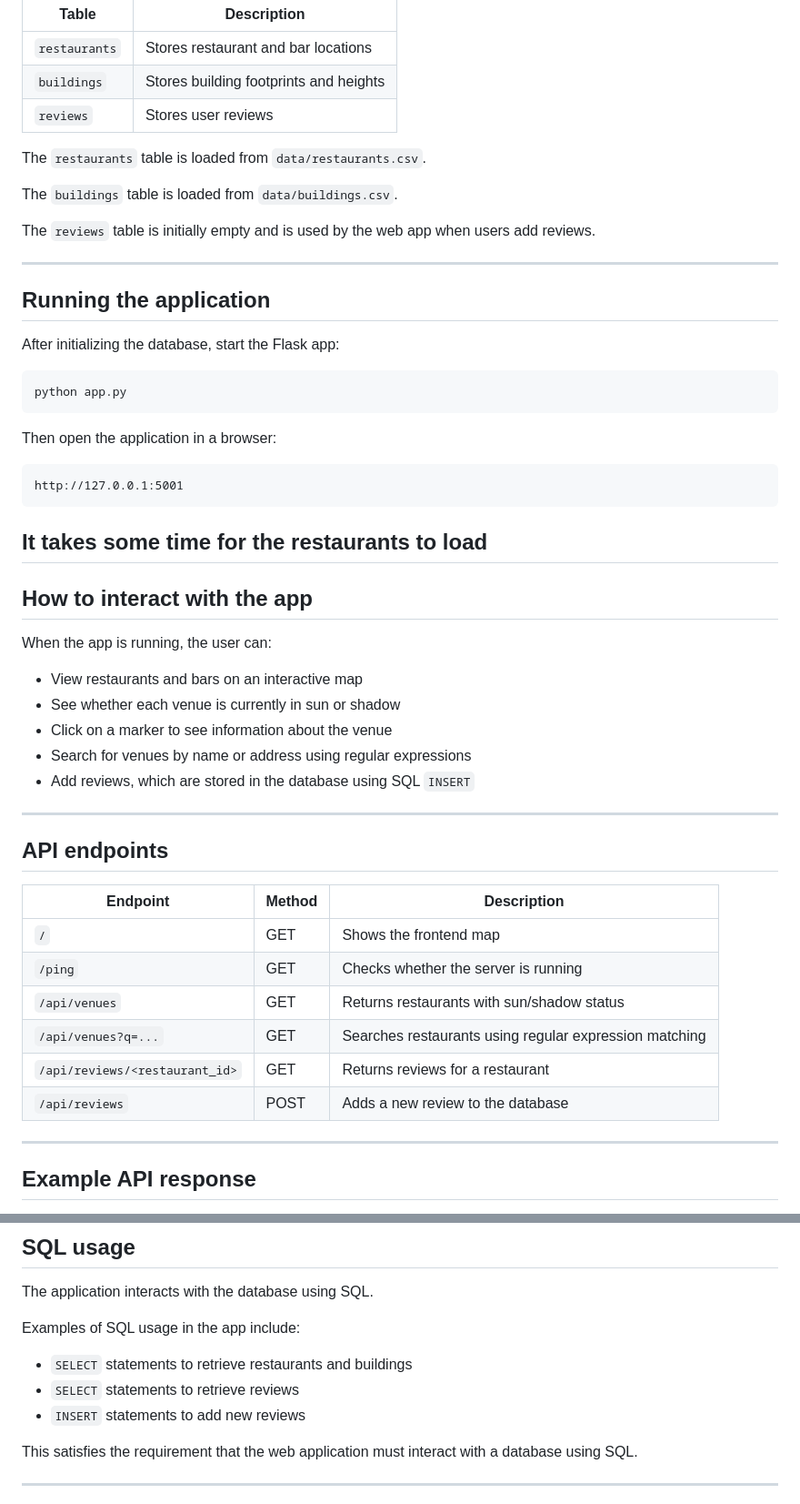
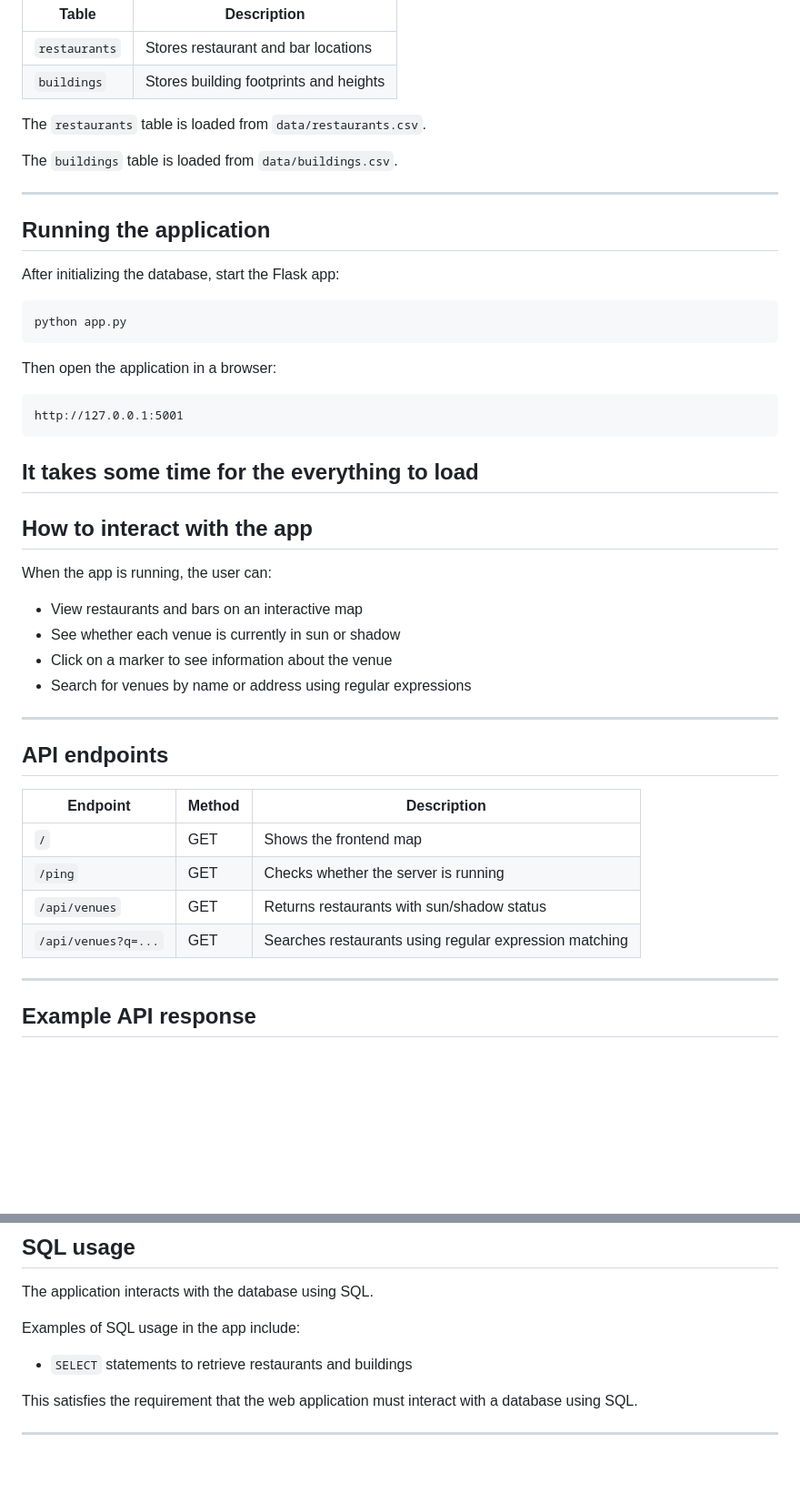
Before and after one commit to AlexanderHambro/sunis-app, a Markdown page: README.md, 2 parts joined by grey strips. Shown at 91% size. Rendered like a GitHub page; blank space fills up the shorter version.

Commit message:
Revise README for clarity and completeness
Updated project overview, requirements, and usage instructions in README.

````diff
--- a/README.md
+++ b/README.md
@@ -104,13 +104,10 @@ The script creates the following tables:
 | ------------- | -------------------------------------- |
 | `restaurants` | Stores restaurant and bar locations    |
 | `buildings`   | Stores building footprints and heights |
-| `reviews`     | Stores user reviews                    |
 
 The `restaurants` table is loaded from `data/restaurants.csv`.
 
 The `buildings` table is loaded from `data/buildings.csv`.
-
-The `reviews` table is initially empty and is used by the web app when users add reviews.
 
 ---
 
@@ -127,7 +124,7 @@ Then open the application in a browser:
 ```text
 http://127.0.0.1:5001
 ```
-It takes some time for the restaurants to load
+It takes some time for the everything to load
 ---
 
 ## How to interact with the app
@@ -138,7 +135,6 @@ When the app is running, the user can:
 - See whether each venue is currently in sun or shadow
 - Click on a marker to see information about the venue
 - Search for venues by name or address using regular expressions
-- Add reviews, which are stored in the database using SQL `INSERT`
 
 ---
 
@@ -150,8 +146,6 @@ When the app is running, the user can:
 | `/ping`                        | GET    | Checks whether the server is running                   |
 | `/api/venues`                  | GET    | Returns restaurants with sun/shadow status             |
 | `/api/venues?q=...`            | GET    | Searches restaurants using regular expression matching |
-| `/api/reviews/<restaurant_id>` | GET    | Returns reviews for a restaurant                       |
-| `/api/reviews`                 | POST   | Adds a new review to the database                      |
 
 ---
 
@@ -185,8 +179,6 @@ The application interacts with the database using SQL.
 Examples of SQL usage in the app include:
 
 - `SELECT` statements to retrieve restaurants and buildings
-- `SELECT` statements to retrieve reviews
-- `INSERT` statements to add new reviews
 
 This satisfies the requirement that the web application must interact with a database using SQL.
 
````
